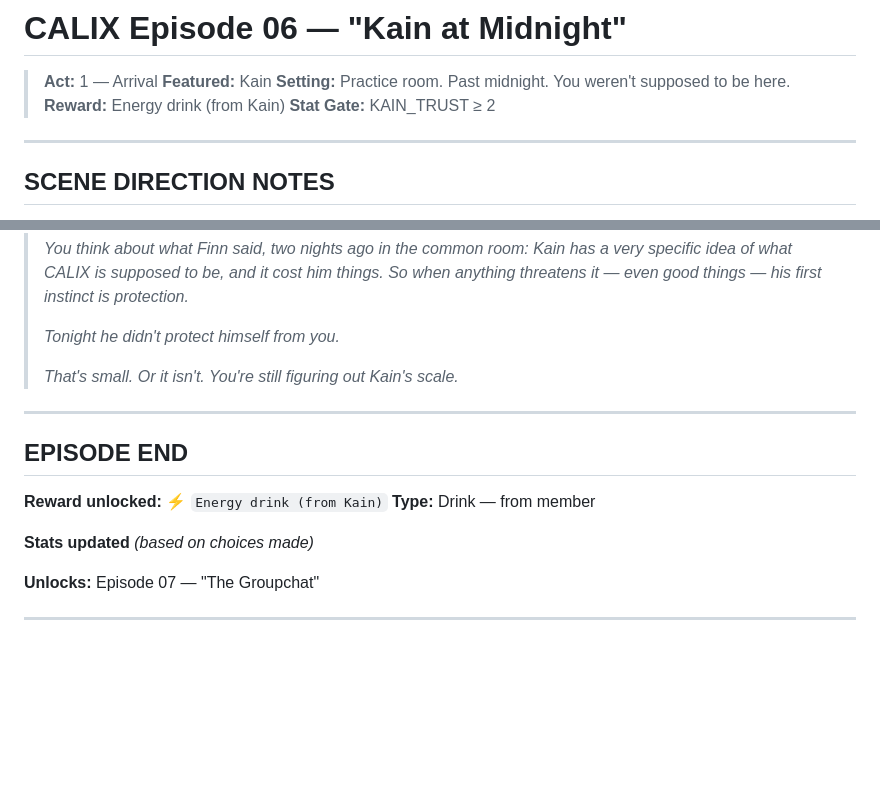
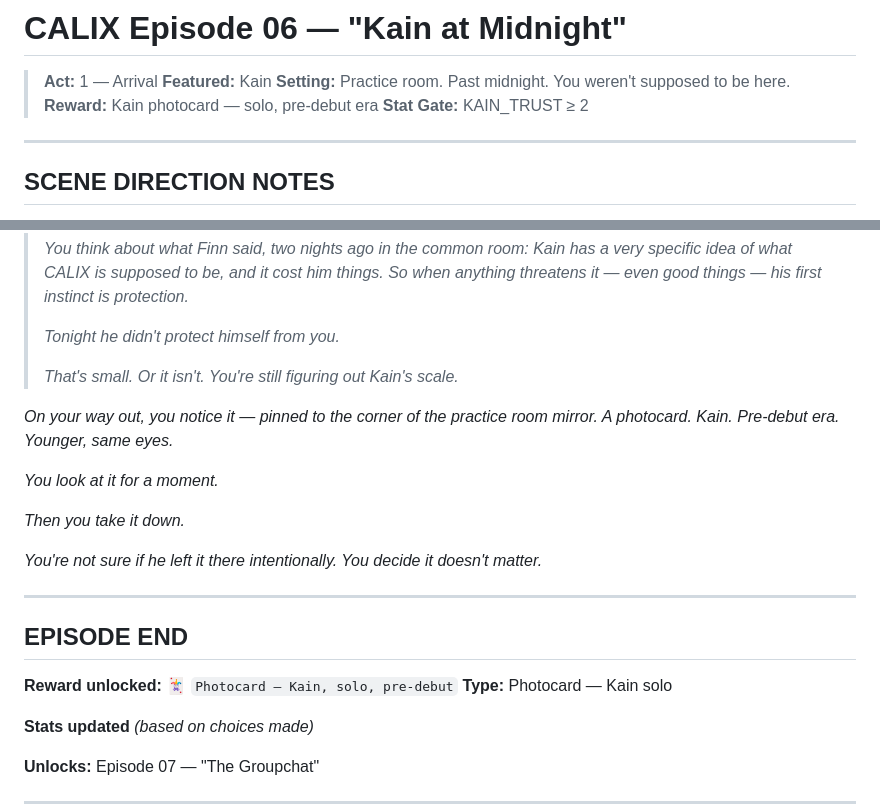
Before and after one commit to yunacmoon/calix-game, a Markdown page: Context/scripts/ep06_kain_at_midnight.md, 2 parts joined by grey strips. Drawn GitHub-style; blank space fills up the shorter version.

Commit message:
feat: move Kain photocard to EP06; EP17 reward → Theo vitamin water

```diff
--- a/Context/scripts/ep06_kain_at_midnight.md
+++ b/Context/scripts/ep06_kain_at_midnight.md
@@ -4,7 +4,7 @@
 > **Act:** 1 — Arrival
 > **Featured:** Kain
 > **Setting:** Practice room. Past midnight. You weren't supposed to be here.
-> **Reward:** Energy drink (from Kain)
+> **Reward:** Kain photocard — solo, pre-debut era
 > **Stat Gate:** KAIN_TRUST ≥ 2
 
 ---
@@ -266,12 +266,20 @@
 >
 > *That's small. Or it isn't. You're still figuring out Kain's scale.*
 
+*On your way out, you notice it — pinned to the corner of the practice room mirror. A photocard. Kain. Pre-debut era. Younger, same eyes.*
+
+*You look at it for a moment.*
+
+*Then you take it down.*
+
+*You're not sure if he left it there intentionally. You decide it doesn't matter.*
+
 ---
 
 ## EPISODE END
 
-**Reward unlocked:** ⚡ `Energy drink (from Kain)`
-**Type:** Drink — from member
+**Reward unlocked:** 🃏 `Photocard — Kain, solo, pre-debut`
+**Type:** Photocard — Kain solo
 
 **Stats updated** *(based on choices made)*
 
```
Also changed, not shown: Context/EPISODES_MAP.md (+2 -2 lines), Context/scripts/ep17_rehearsal_day.md (+10 -14 lines).
